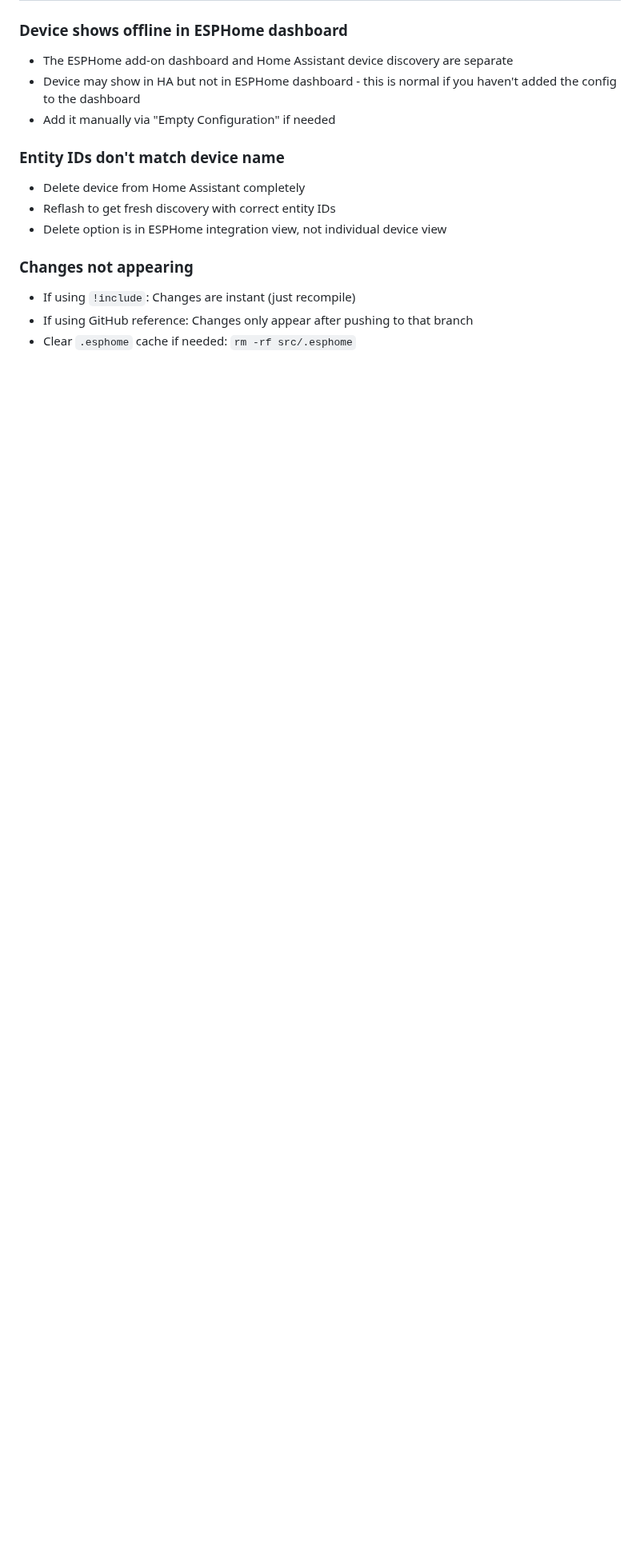
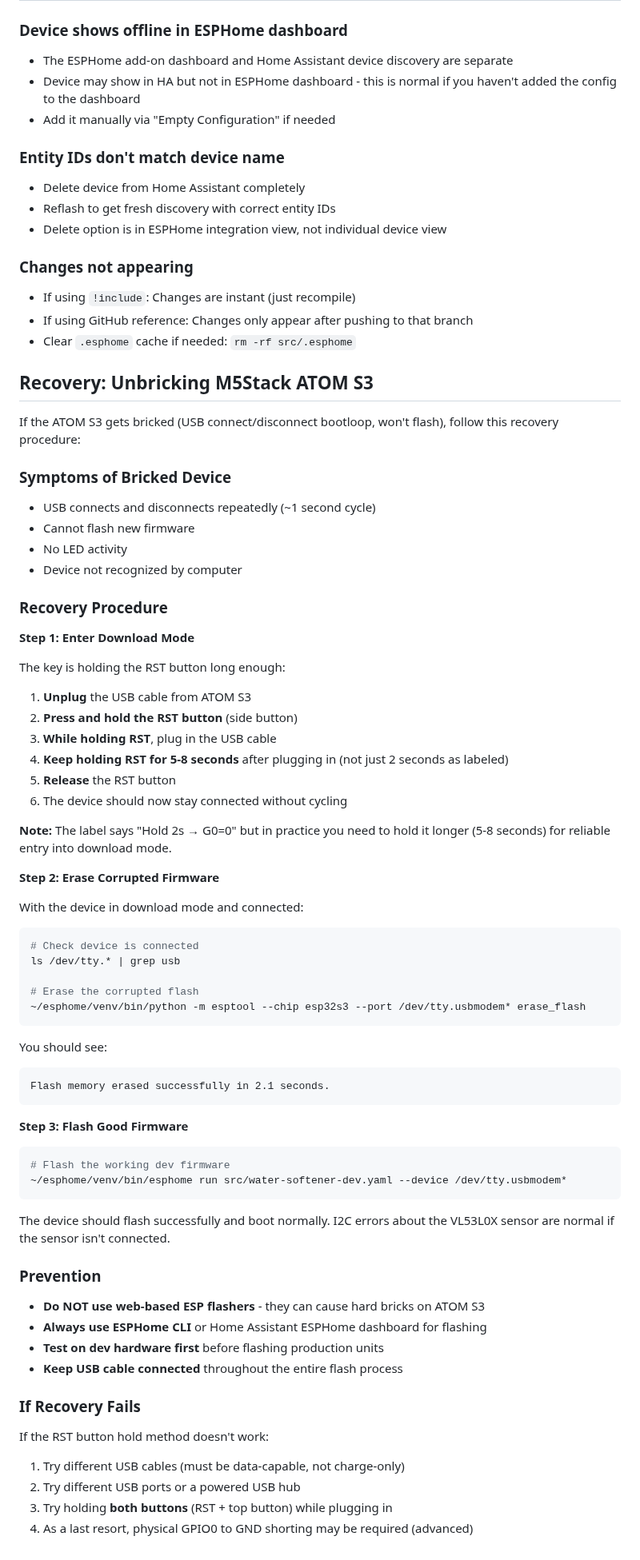
Before and after one commit to rmaher001/water-softener-monitor, a Markdown page: DEVELOPMENT.md, the part around the change. Shown at 80% size. Drawn GitHub-style; blank space fills up the shorter version.

Commit message:
Add ATOM S3 recovery/unbrick documentation

````diff
--- a/DEVELOPMENT.md
+++ b/DEVELOPMENT.md
@@ -189,3 +189,70 @@ If you need to delete the device from Home Assistant for a clean start:
 - If using `!include`: Changes are instant (just recompile)
 - If using GitHub reference: Changes only appear after pushing to that branch
 - Clear `.esphome` cache if needed: `rm -rf src/.esphome`
+
+## Recovery: Unbricking M5Stack ATOM S3
+
+If the ATOM S3 gets bricked (USB connect/disconnect bootloop, won't flash), follow this recovery procedure:
+
+### Symptoms of Bricked Device
+- USB connects and disconnects repeatedly (~1 second cycle)
+- Cannot flash new firmware
+- No LED activity
+- Device not recognized by computer
+
+### Recovery Procedure
+
+**Step 1: Enter Download Mode**
+
+The key is holding the RST button long enough:
+
+1. **Unplug** the USB cable from ATOM S3
+2. **Press and hold the RST button** (side button)
+3. **While holding RST**, plug in the USB cable
+4. **Keep holding RST for 5-8 seconds** after plugging in (not just 2 seconds as labeled)
+5. **Release** the RST button
+6. The device should now stay connected without cycling
+
+**Note:** The label says "Hold 2s → G0=0" but in practice you need to hold it longer (5-8 seconds) for reliable entry into download mode.
+
+**Step 2: Erase Corrupted Firmware**
+
+With the device in download mode and connected:
+
+```bash
+# Check device is connected
+ls /dev/tty.* | grep usb
+
+# Erase the corrupted flash
+~/esphome/venv/bin/python -m esptool --chip esp32s3 --port /dev/tty.usbmodem* erase_flash
+```
+
+You should see:
+```
+Flash memory erased successfully in 2.1 seconds.
+```
+
+**Step 3: Flash Good Firmware**
+
+```bash
+# Flash the working dev firmware
+~/esphome/venv/bin/esphome run src/water-softener-dev.yaml --device /dev/tty.usbmodem*
+```
+
+The device should flash successfully and boot normally. I2C errors about the VL53L0X sensor are normal if the sensor isn't connected.
+
+### Prevention
+
+- **Do NOT use web-based ESP flashers** - they can cause hard bricks on ATOM S3
+- **Always use ESPHome CLI** or Home Assistant ESPHome dashboard for flashing
+- **Test on dev hardware first** before flashing production units
+- **Keep USB cable connected** throughout the entire flash process
+
+### If Recovery Fails
+
+If the RST button hold method doesn't work:
+
+1. Try different USB cables (must be data-capable, not charge-only)
+2. Try different USB ports or a powered USB hub
+3. Try holding **both buttons** (RST + top button) while plugging in
+4. As a last resort, physical GPIO0 to GND shorting may be required (advanced)
````
